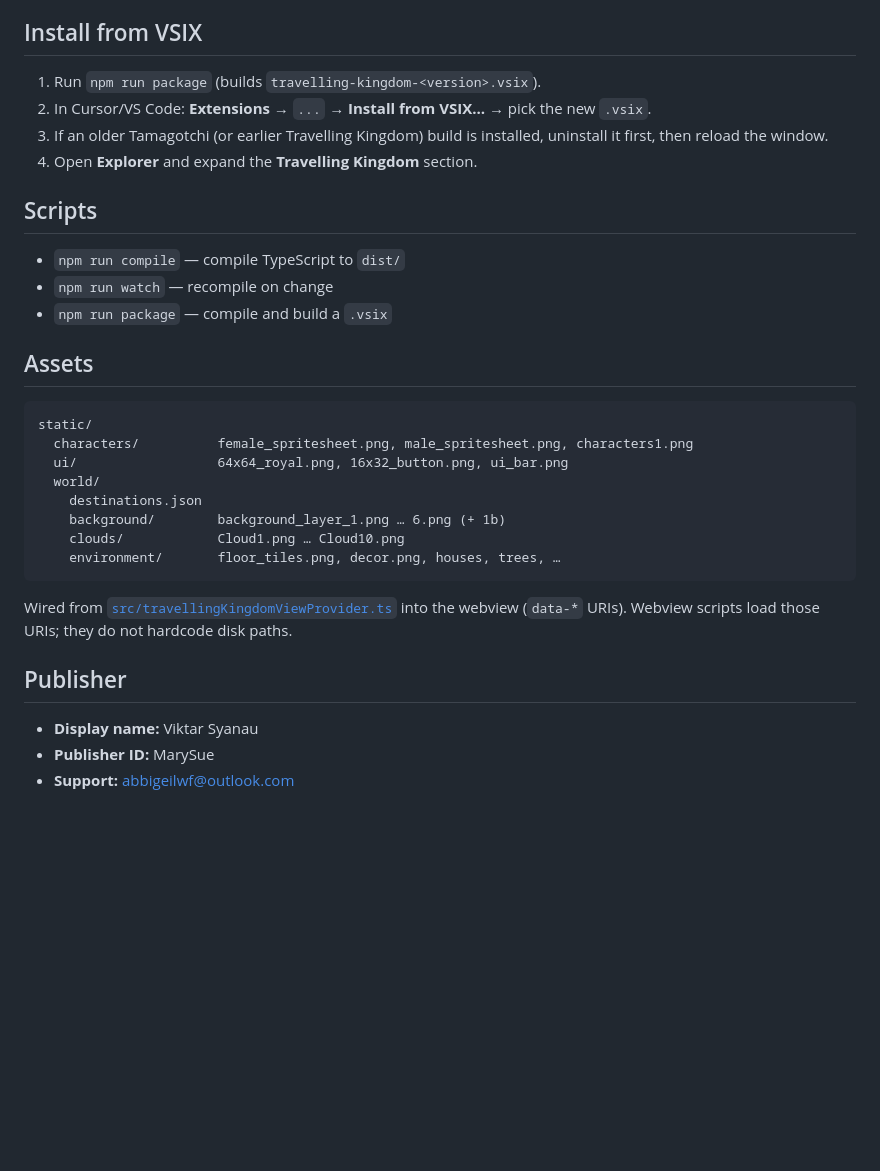
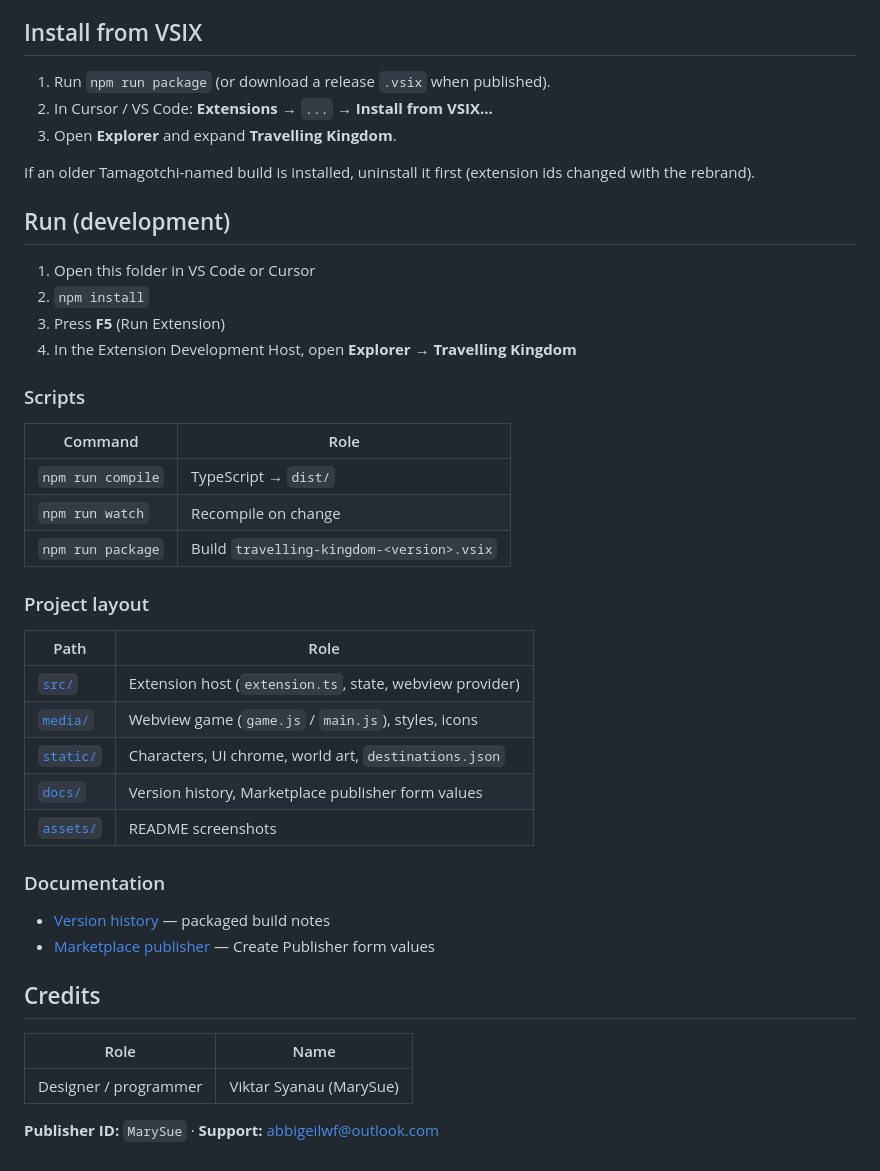
Before and after one commit to MarySueXLsD/VS-Extension-Travelling-Kingdom, a Markdown page: README.md, the part around one of its changes. Rendered like a GitHub page; blank space fills up the shorter version.

````diff
--- a/README.md
+++ b/README.md
@@ -26,34 +54,46 @@ Marketplace publisher signup values: **[docs/MARKETPLACE_PUBLISHER.md](docs/MARK
 
 ## Install from VSIX
 
-1. Run `npm run package` (builds `travelling-kingdom-<version>.vsix`).
-2. In Cursor/VS Code: **Extensions** → `...` → **Install from VSIX…** → pick the new `.vsix`.
-3. If an older Tamagotchi (or earlier Travelling Kingdom) build is installed, uninstall it first, then reload the window.
-4. Open **Explorer** and expand the **Travelling Kingdom** section.
+1. Run `npm run package` (or download a release `.vsix` when published).
+2. In Cursor / VS Code: **Extensions** → `...` → **Install from VSIX…**
+3. Open **Explorer** and expand **Travelling Kingdom**.
 
-## Scripts
+If an older Tamagotchi-named build is installed, uninstall it first (extension ids changed with the rebrand).
 
-- `npm run compile` — compile TypeScript to `dist/`
-- `npm run watch` — recompile on change
-- `npm run package` — compile and build a `.vsix`
+## Run (development)
 
-## Assets
+1. Open this folder in VS Code or Cursor
+2. `npm install`
+3. Press **F5** (Run Extension)
+4. In the Extension Development Host, open **Explorer** → **Travelling Kingdom**
 
-```
-static/
-  characters/          female_spritesheet.png, male_spritesheet.png, characters1.png
-  ui/                  64x64_royal.png, 16x32_button.png, ui_bar.png
-  world/
-    destinations.json
-    background/        background_layer_1.png … 6.png (+ 1b)
-    clouds/            Cloud1.png … Cloud10.png
-    environment/       floor_tiles.png, decor.png, houses, trees, …
-```
+### Scripts
 
-Wired from [`src/travellingKingdomViewProvider.ts`](src/travellingKingdomViewProvider.ts) into the webview (`data-*` URIs). Webview scripts load those URIs; they do not hardcode disk paths.
+| Command | Role |
+| --- | --- |
+| `npm run compile` | TypeScript → `dist/` |
+| `npm run watch` | Recompile on change |
+| `npm run package` | Build `travelling-kingdom-<version>.vsix` |
 
-## Publisher
+### Project layout
 
-- **Display name:** Viktar Syanau
-- **Publisher ID:** MarySue
-- **Support:** abbigeilwf@outlook.com
+| Path | Role |
+| --- | --- |
+| [`src/`](src/) | Extension host (`extension.ts`, state, webview provider) |
+| [`media/`](media/) | Webview game (`game.js` / `main.js`), styles, icons |
+| [`static/`](static/) | Characters, UI chrome, world art, `destinations.json` |
+| [`docs/`](docs/) | Version history, Marketplace publisher form values |
+| [`assets/`](assets/) | README screenshots |
+
+### Documentation
+
+- [Version history](docs/VERSION_HISTORY.md) — packaged build notes
+- [Marketplace publisher](docs/MARKETPLACE_PUBLISHER.md) — Create Publisher form values
+
+## Credits
+
+| Role | Name |
+| --- | --- |
+| Designer / programmer | Viktar Syanau (MarySue) |
+
+**Publisher ID:** `MarySue` · **Support:** abbigeilwf@outlook.com
````
Also changed, not shown: other parts of README.md (+44 -16 lines), docs/VERSION_HISTORY.md (+22 -2 lines), assets/home-party.png (added), assets/home-royal.png (added), assets/settings.png (added), assets/sidebar-explorer.png (added), 4 other files.
